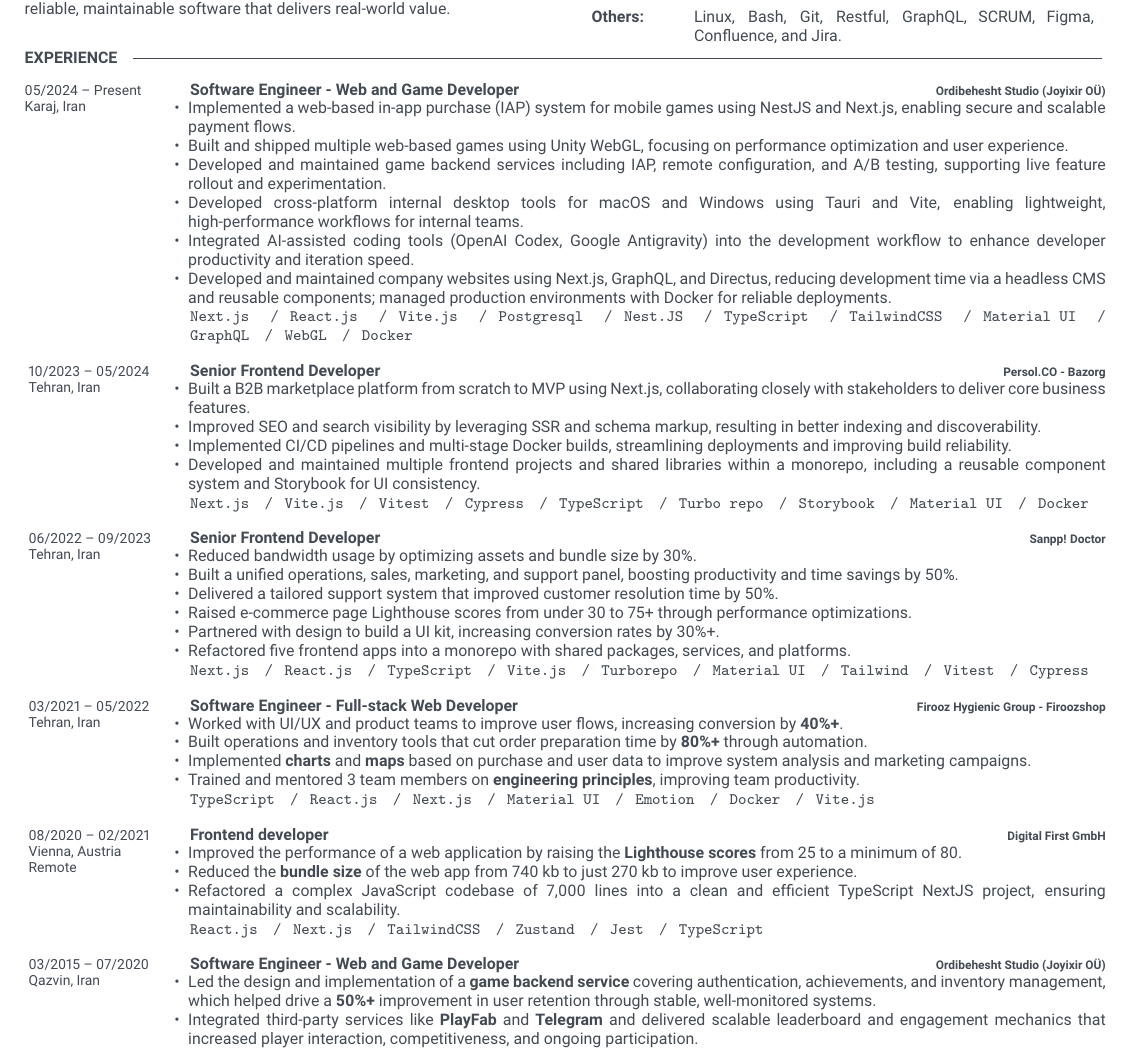
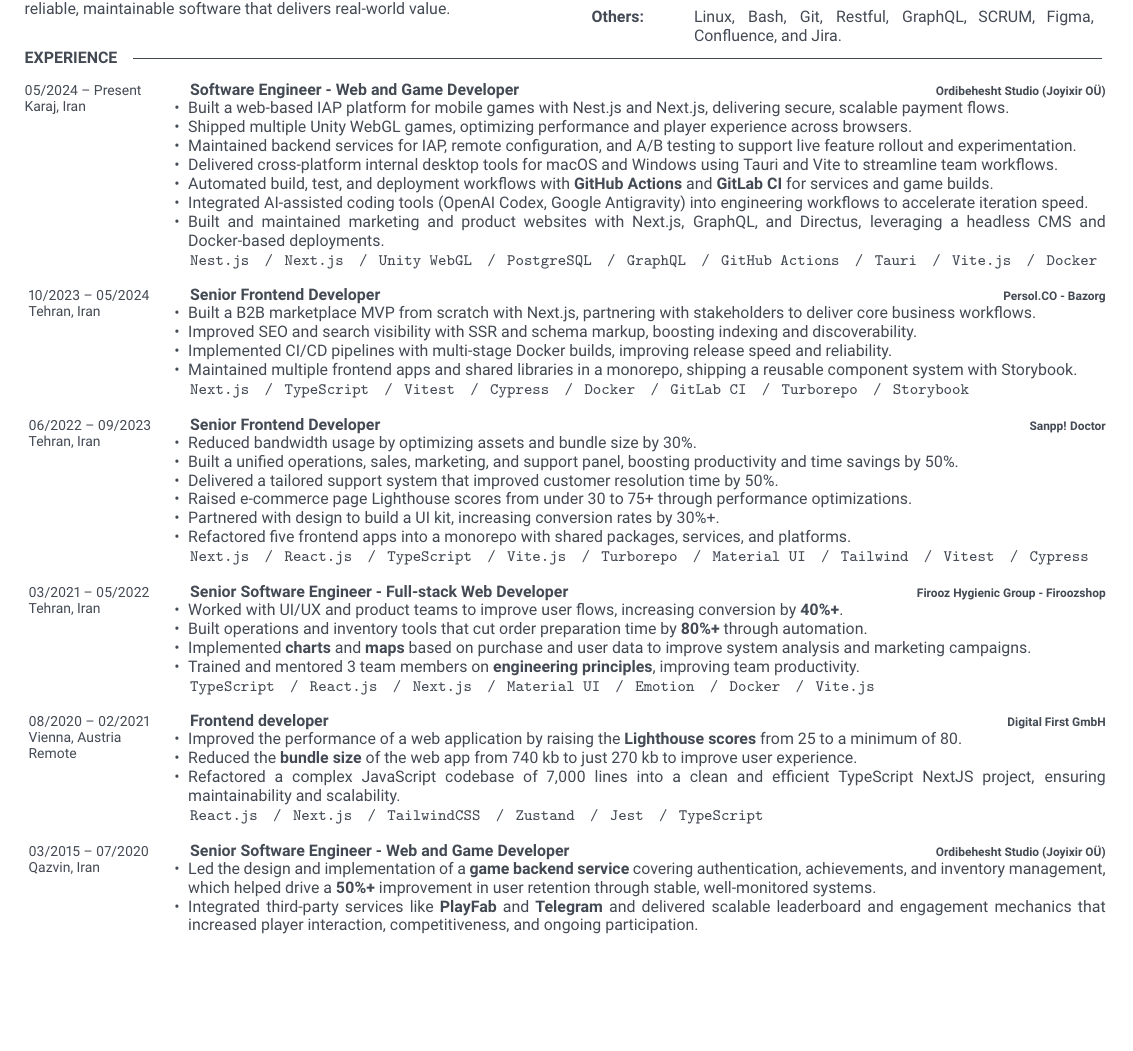
Before and after one commit to masudafsar/resume, a LaTeX document (src/variants/frontend-engineer.tex, which reads src/sections/frontend/experience.tex, src/sections/shared/experience/002-ordibehesht.tex, src/sections/shared/experience/004-firoozshop.tex): part of page 1 of 2, cut so that both start at the same text, the shorter picture padded with empty space. Compiled offline with pdfLaTeX.

Commit message:
refactor: update experience section with new entries
Replace experience files 01-ordibehesht-2024 and 02-bazorg-2023 with
007-ordibehesht and 006-bazorg. Update references across frontend and
software sections to use the new file names. Change role titles from
Software Engineer to Senior Software Engineer for entries at
Ordibehesht Studio and Firoozshop to better reflect their contributions
and responsibilities.

```diff
--- a/src/sections/frontend/experience.tex
+++ b/src/sections/frontend/experience.tex
@@ -5,8 +5,8 @@
 \vspace{-10 pt}
 \cvsect{Experience}
 \begin{entrylist}
-    \input{sections/shared/experience/01-ordibehesht-2024}
-    \input{sections/shared/experience/02-bazorg-2023}
+    \input{sections/shared/experience/007-ordibehesht}
+    \input{sections/shared/experience/006-bazorg}
     \input{sections/shared/experience/005-snapp-doctor}
     \input{sections/shared/experience/004-firoozshop}
     \input{sections/shared/experience/003-digital-first}
--- a/src/sections/shared/experience/002-ordibehesht.tex
+++ b/src/sections/shared/experience/002-ordibehesht.tex
@@ -1,6 +1,6 @@
 \entry
 {03/2015 -- 07/2020 \\ Qazvin, Iran}
-{Software Engineer - Web and Game Developer}
+{Senior Software Engineer - Web and Game Developer}
 {\href{https://www.joyixir.com/}{Ordibehesht Studio  (Joyixir OÜ)}}
 {\vspace{-10pt}
     \begin{itemize}[noitemsep,topsep=0pt,parsep=0pt,partopsep=0pt, leftmargin=-1pt]
--- a/src/sections/shared/experience/004-firoozshop.tex
+++ b/src/sections/shared/experience/004-firoozshop.tex
@@ -1,6 +1,6 @@
 \entry
 {03/2021 -- 05/2022 \\ Tehran, Iran}
-{Software Engineer - Full-stack Web Developer}
+{Senior Software Engineer - Full-stack Web Developer}
 {\href{https://firoozshop.com/}{Firooz Hygienic Group - Firoozshop}}
 {\vspace{-10pt}
     \begin{itemize}[noitemsep,topsep=0pt,parsep=0pt,partopsep=0pt, leftmargin=-1pt]
--- /dev/null
+++ b/src/sections/shared/experience/006-bazorg.tex
@@ -0,0 +1,13 @@
+\entry
+{10/2023 -- 05/2024 \\ Tehran, Iran}
+{Senior Frontend Developer}
+{\href{https://bazorg.com/}{Persol.CO - Bazorg}}
+{\vspace{-10pt}
+    \begin{itemize}[noitemsep,topsep=0pt,parsep=0pt,partopsep=0pt, leftmargin=-1pt]
+        \item Built a B2B marketplace MVP from scratch with Next.js, partnering with stakeholders to deliver core business workflows.
+        \item Improved SEO and search visibility with SSR and schema markup, boosting indexing and discoverability.
+        \item Implemented CI/CD pipelines with multi-stage Docker builds, improving release speed and reliability.
+        \item Maintained multiple frontend apps and shared libraries in a monorepo, shipping a reusable component system with Storybook.
+    \end{itemize}
+    \texttt{Next.js} \slashsep \texttt{TypeScript} \slashsep \texttt{Vitest} \slashsep \texttt{Cypress} \slashsep \texttt{Docker} \slashsep \texttt{GitLab CI} \slashsep \texttt{Turborepo} \slashsep \texttt{Storybook}
+}
--- /dev/null
+++ b/src/sections/shared/experience/007-ordibehesht.tex
@@ -0,0 +1,16 @@
+\entry
+{05/2024 -- Present \\ Karaj, Iran}
+{Software Engineer - Web and Game Developer}
+{\href{https://www.joyixir.com/}{Ordibehesht Studio  (Joyixir OÜ)}}
+{\vspace{-10pt}
+    \begin{itemize}[noitemsep,topsep=0pt,parsep=0pt,partopsep=0pt, leftmargin=-1pt]
+        \item Built a web-based IAP platform for mobile games with Nest.js and Next.js, delivering secure, scalable payment flows.
+        \item Shipped multiple Unity WebGL games, optimizing performance and player experience across browsers.
+        \item Maintained backend services for IAP, remote configuration, and A/B testing to support live feature rollout and experimentation.
+        \item Delivered cross-platform internal desktop tools for macOS and Windows using Tauri and Vite to streamline team workflows.
+        \item Automated build, test, and deployment workflows with \textbf{GitHub Actions} and \textbf{GitLab CI} for services and game builds.
+        \item Integrated AI-assisted coding tools (OpenAI Codex, Google Antigravity) into engineering workflows to accelerate iteration speed.
+        \item Built and maintained marketing and product websites with Next.js, GraphQL, and Directus, leveraging a headless CMS and Docker-based deployments.
+    \end{itemize}
+    \texttt{Nest.js} \slashsep \texttt{Next.js} \slashsep \texttt{Unity WebGL} \slashsep \texttt{PostgreSQL} \slashsep \texttt{GraphQL} \slashsep \texttt{GitHub Actions} \slashsep \texttt{Tauri} \slashsep \texttt{Vite.js} \slashsep \texttt{Docker}
+}
--- a/src/sections/shared/experience/01-ordibehesht-2024.tex
+++ /dev/null
@@ -1,15 +0,0 @@
-\entry
-{05/2024 -- Present \\ Karaj, Iran}
-{Software Engineer - Web and Game Developer}
-{\href{https://www.joyixir.com/}{Ordibehesht Studio  (Joyixir OÜ)}}
-{\vspace{-10pt}
-    \begin{itemize}[noitemsep,topsep=0pt,parsep=0pt,partopsep=0pt, leftmargin=-1pt]
-        \item Implemented a web-based in-app purchase (IAP) system for mobile games using NestJS and Next.js, enabling secure and scalable payment flows.
-        \item Built and shipped multiple web-based games using Unity WebGL, focusing on performance optimization and user experience.
-        \item Developed and maintained game backend services including IAP, remote configuration, and A/B testing, supporting live feature rollout and experimentation.
-        \item Developed cross-platform internal desktop tools for macOS and Windows using Tauri and Vite, enabling lightweight, high-performance workflows for internal teams.
-        \item Integrated AI-assisted coding tools (OpenAI Codex, Google Antigravity) into the development workflow to enhance developer productivity and iteration speed.
-        \item Developed and maintained company websites using Next.js, GraphQL, and Directus, reducing development time via a headless CMS and reusable components; managed production environments with Docker for reliable deployments.
-    \end{itemize}
-    \texttt{Next.js} \slashsep \texttt{React.js} \slashsep \texttt{Vite.js} \slashsep \texttt{Postgresql} \slashsep \texttt{Nest.JS} \slashsep \texttt{TypeScript} \slashsep \texttt{TailwindCSS} \slashsep \texttt{Material UI} \slashsep \texttt{GraphQL} \slashsep \texttt{WebGL} \slashsep \texttt{Docker}
-}
--- a/src/sections/shared/experience/02-bazorg-2023.tex
+++ /dev/null
@@ -1,13 +0,0 @@
-\entry
-{10/2023 -- 05/2024 \\ Tehran, Iran}
-{Senior Frontend Developer}
-{\href{https://bazorg.com/}{Persol.CO - Bazorg}}
-{\vspace{-10pt}
-    \begin{itemize}[noitemsep,topsep=0pt,parsep=0pt,partopsep=0pt, leftmargin=-1pt]
-        \item Built a B2B marketplace platform from scratch to MVP using Next.js, collaborating closely with stakeholders to deliver core business features.
-        \item Improved SEO and search visibility by leveraging SSR and schema markup, resulting in better indexing and discoverability.
-        \item Implemented CI/CD pipelines and multi-stage Docker builds, streamlining deployments and improving build reliability.
-        \item Developed and maintained multiple frontend projects and shared libraries within a monorepo, including a reusable component system and Storybook for UI consistency.
-    \end{itemize}
-    \texttt{Next.js} \slashsep \texttt{Vite.js} \slashsep \texttt{Vitest} \slashsep \texttt{Cypress} \slashsep \texttt{TypeScript} \slashsep \texttt{Turbo repo} \slashsep \texttt{Storybook} \slashsep \texttt{Material UI} \slashsep \texttt{Docker}
-}
```
Also changed, not shown: src/sections/shared/experience.tex (+2 -2 lines), src/sections/software/experience.tex (+2 -2 lines).
